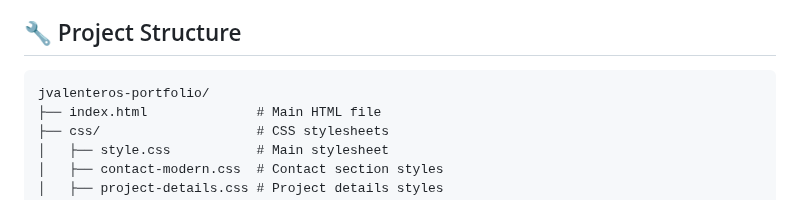
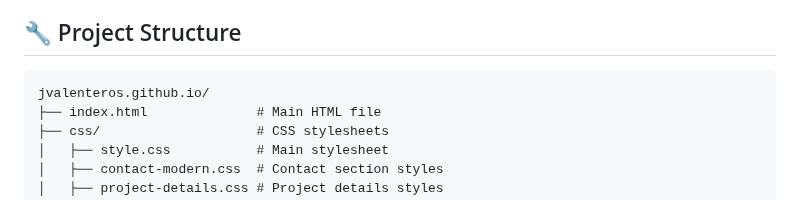
Before and after one commit to jvalenteros/jvalenteros.github.io, a Markdown page: README.md, the part around the change. Drawn GitHub-style.

Commit message:
build(main): update README.md

````diff
--- a/README.md
+++ b/README.md
@@ -32,7 +32,7 @@ A hyperminimalist portfolio website showcasing my skills, projects, and backgrou
 ## 🔧 Project Structure
 
 ```
-jvalenteros-portfolio/
+jvalenteros.github.io/
 ├── index.html              # Main HTML file
 ├── css/                    # CSS stylesheets
 │   ├── style.css           # Main stylesheet
````
